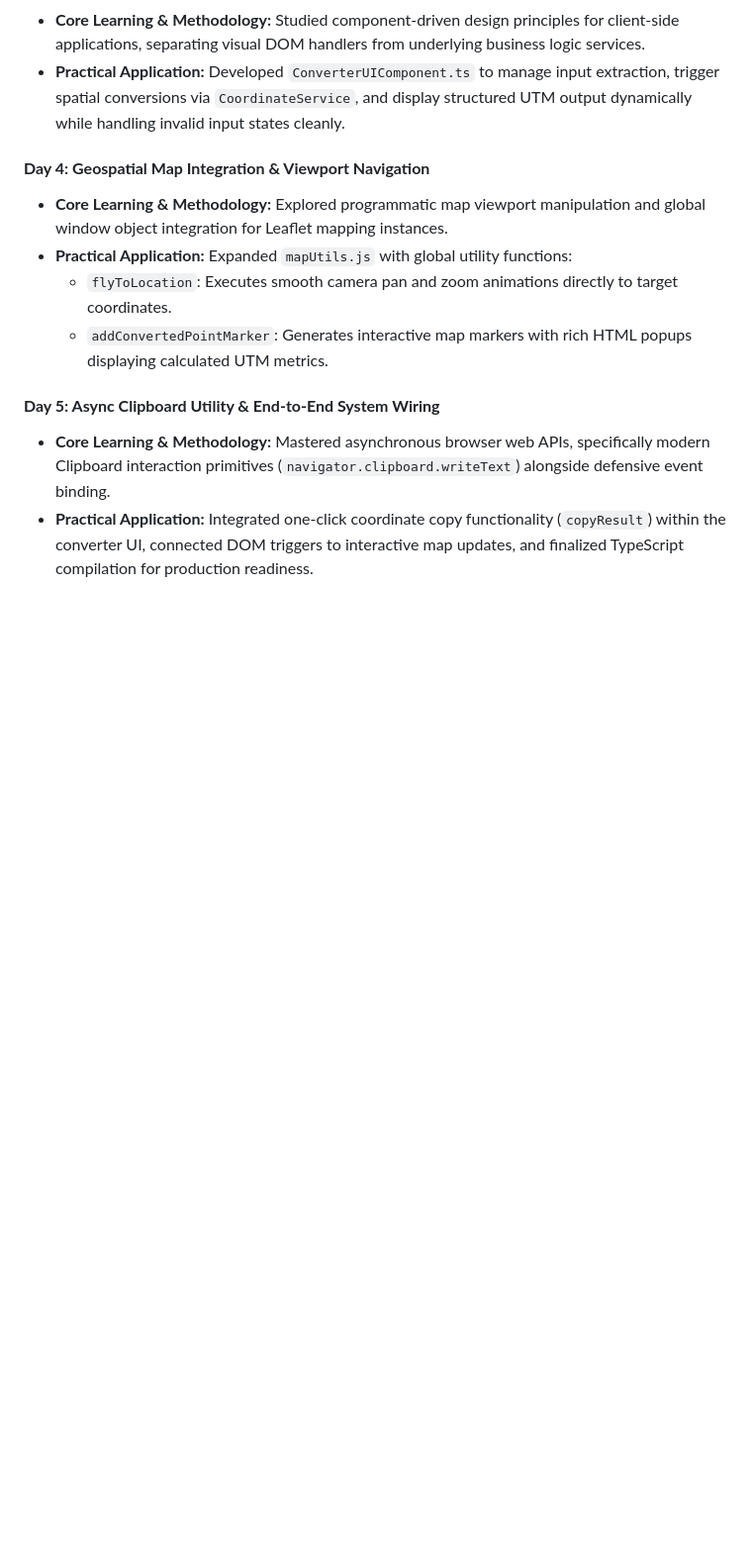
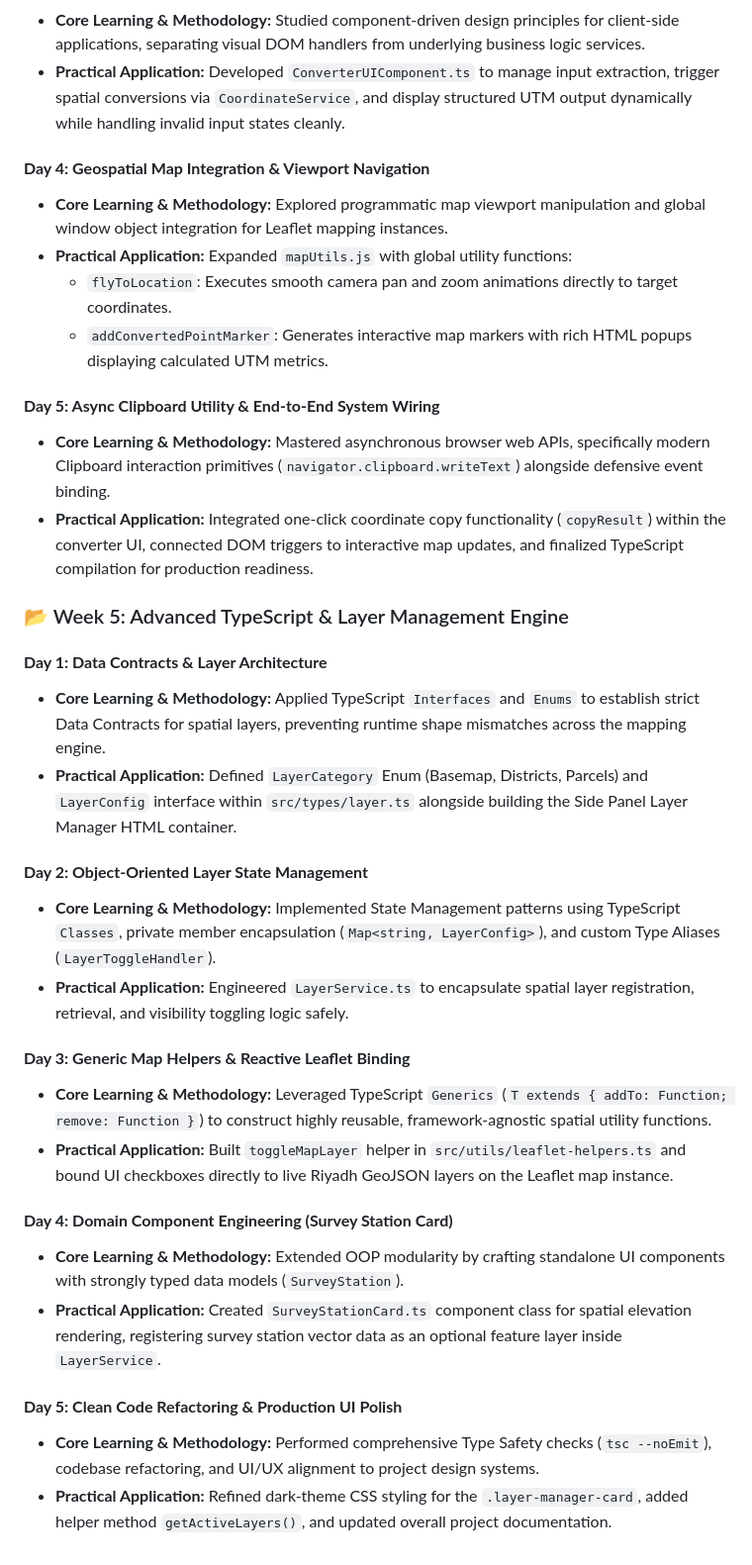
Before and after one commit to Ramadan-Sayed/riyadh-property-explorer, a Markdown page: README.md, the part around one of its changes. Shown at 99% size. Rendered like a GitHub page; blank space fills up the shorter version.

```diff
--- a/README.md
+++ b/README.md
@@ -86,3 +63,26 @@ This repository contains the source code and development milestone documentation
 #### **Day 5: Async Clipboard Utility & End-to-End System Wiring**
 * **Core Learning & Methodology:** Mastered asynchronous browser web APIs, specifically modern Clipboard interaction primitives (`navigator.clipboard.writeText`) alongside defensive event binding.
 * **Practical Application:** Integrated one-click coordinate copy functionality (`copyResult`) within the converter UI, connected DOM triggers to interactive map updates, and finalized TypeScript compilation for production readiness.
+
+
+### 📂 Week 5: Advanced TypeScript & Layer Management Engine
+
+#### **Day 1: Data Contracts & Layer Architecture**
+* **Core Learning & Methodology:** Applied TypeScript `Interfaces` and `Enums` to establish strict Data Contracts for spatial layers, preventing runtime shape mismatches across the mapping engine.
+* **Practical Application:** Defined `LayerCategory` Enum (Basemap, Districts, Parcels) and `LayerConfig` interface within `src/types/layer.ts` alongside building the Side Panel Layer Manager HTML container.
+
+#### **Day 2: Object-Oriented Layer State Management**
+* **Core Learning & Methodology:** Implemented State Management patterns using TypeScript `Classes`, private member encapsulation (`Map<string, LayerConfig>`), and custom Type Aliases (`LayerToggleHandler`).
+* **Practical Application:** Engineered `LayerService.ts` to encapsulate spatial layer registration, retrieval, and visibility toggling logic safely.
+
+#### **Day 3: Generic Map Helpers & Reactive Leaflet Binding**
+* **Core Learning & Methodology:** Leveraged TypeScript `Generics` (`T extends { addTo: Function; remove: Function }`) to construct highly reusable, framework-agnostic spatial utility functions.
+* **Practical Application:** Built `toggleMapLayer` helper in `src/utils/leaflet-helpers.ts` and bound UI checkboxes directly to live Riyadh GeoJSON layers on the Leaflet map instance.
+
+#### **Day 4: Domain Component Engineering (Survey Station Card)**
+* **Core Learning & Methodology:** Extended OOP modularity by crafting standalone UI components with strongly typed data models (`SurveyStation`).
+* **Practical Application:** Created `SurveyStationCard.ts` component class for spatial elevation rendering, registering survey station vector data as an optional feature layer inside `LayerService`.
+
+#### **Day 5: Clean Code Refactoring & Production UI Polish**
+* **Core Learning & Methodology:** Performed comprehensive Type Safety checks (`tsc --noEmit`), codebase refactoring, and UI/UX alignment to project design systems.
+* **Practical Application:** Refined dark-theme CSS styling for the `.layer-manager-card`, added helper method `getActiveLayers()`, and updated overall project documentation.
```
Also changed, not shown: other parts of README.md (+9 -32 lines).
